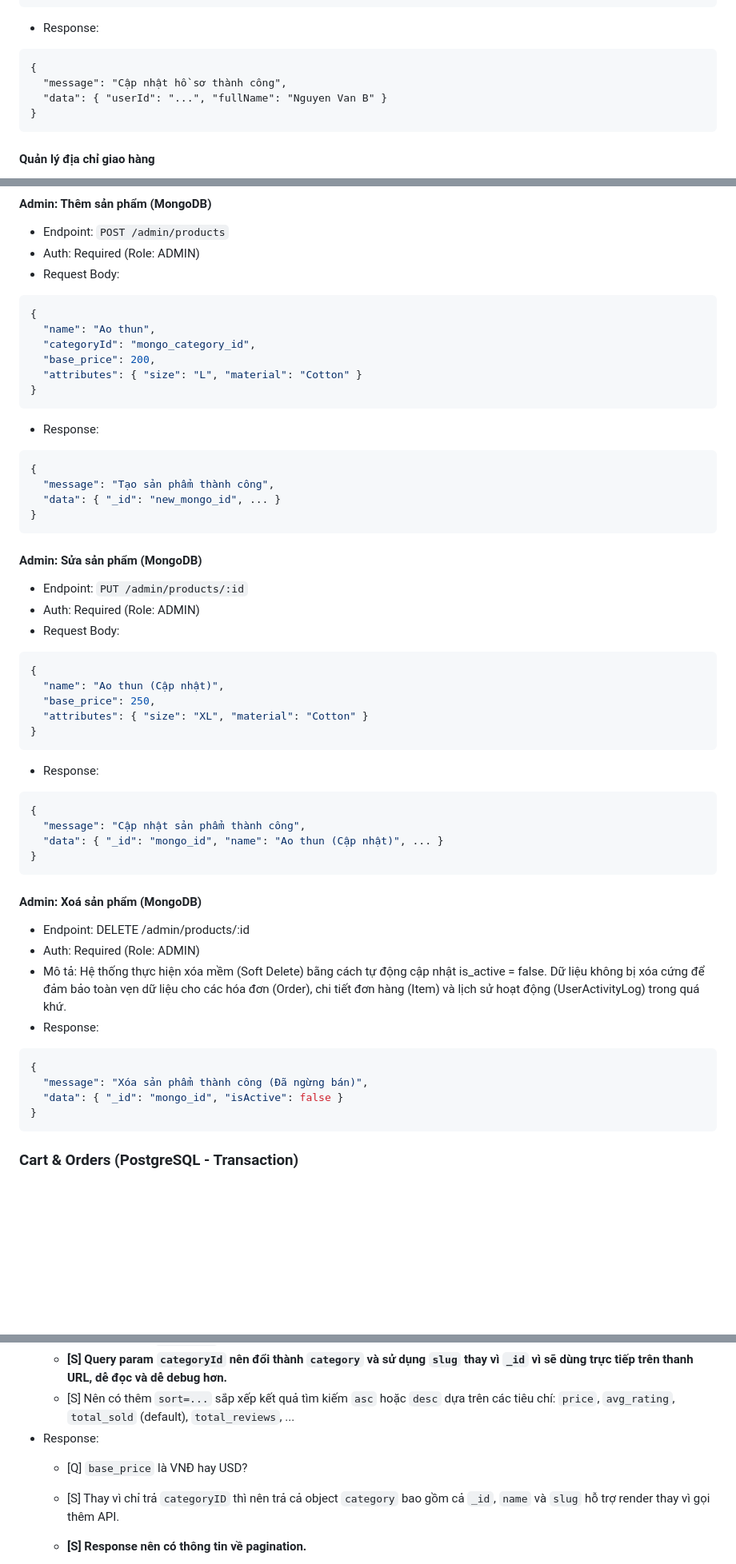
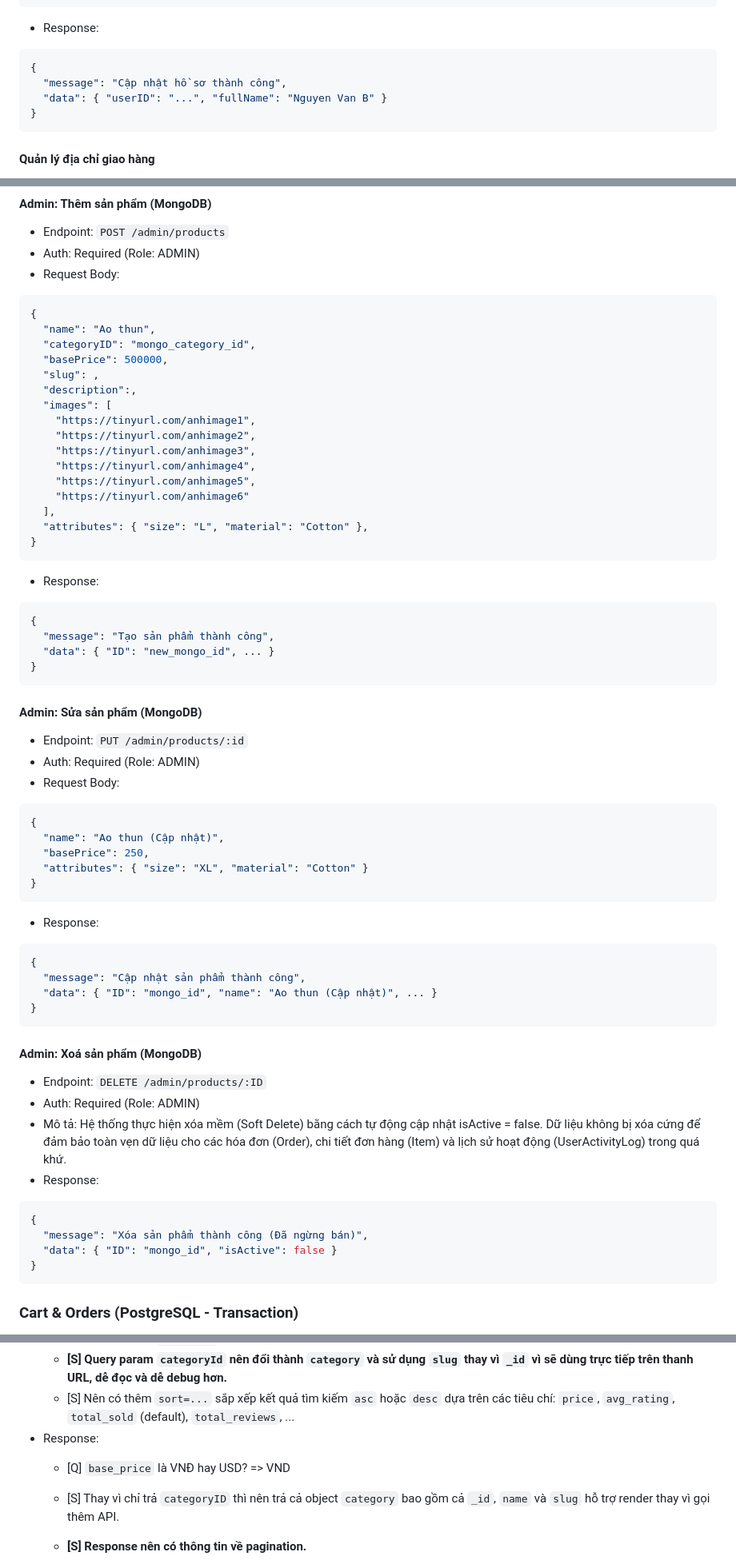
Before and after one commit to nxhhoang/CO3021-DBMS-APP, a Markdown page: API.md, 3 parts joined by grey strips. Shown at 80% size. Rendered like a GitHub page; blank space fills up the shorter version.

````diff
--- a/API.md
+++ b/API.md
@@ -166,10 +187,10 @@ Chức năng: Quản lý thông tin cá nhân, Sổ địa chỉ
 
 - Response:
 
-```
+```json
 {
   "message": "Cập nhật hồ sơ thành công",
-  "data": { "userId": "...", "fullName": "Nguyen Van B" }
+  "data": { "userID": "...", "fullName": "Nguyen Van B" }
 }
 ```
 
@@ -306,9 +358,19 @@ Hỗ trợ tìm kiếm theo tên, categoryId, và attributes động (RAM, Color
 ```json
 {
   "name": "Ao thun",
-  "categoryId": "mongo_category_id",
-  "base_price": 200,
-  "attributes": { "size": "L", "material": "Cotton" }
+  "categoryID": "mongo_category_id",
+  "basePrice": 500000,
+  "slug": ,
+  "description":,
+  "images": [
+    "https://tinyurl.com/anhimage1",
+    "https://tinyurl.com/anhimage2",
+    "https://tinyurl.com/anhimage3",
+    "https://tinyurl.com/anhimage4",
+    "https://tinyurl.com/anhimage5",
+    "https://tinyurl.com/anhimage6"
+  ],
+  "attributes": { "size": "L", "material": "Cotton" },
 }
 ```
 
@@ -317,7 +379,7 @@ Hỗ trợ tìm kiếm theo tên, categoryId, và attributes động (RAM, Color
 ```json
 {
   "message": "Tạo sản phẩm thành công",
-  "data": { "_id": "new_mongo_id", ... }
+  "data": { "ID": "new_mongo_id", ... }
 }
 ```
 
@@ -330,7 +392,7 @@ Hỗ trợ tìm kiếm theo tên, categoryId, và attributes động (RAM, Color
 ```json
 {
   "name": "Ao thun (Cập nhật)",
-  "base_price": 250,
+  "basePrice": 250,
   "attributes": { "size": "XL", "material": "Cotton" }
 }
 ```
@@ -340,21 +402,21 @@ Hỗ trợ tìm kiếm theo tên, categoryId, và attributes động (RAM, Color
 ```json
 {
   "message": "Cập nhật sản phẩm thành công",
-  "data": { "_id": "mongo_id", "name": "Ao thun (Cập nhật)", ... }
+  "data": { "ID": "mongo_id", "name": "Ao thun (Cập nhật)", ... }
 }
 ```
 
 #### Admin: Xoá sản phẩm (MongoDB)
 
-- Endpoint: DELETE /admin/products/:id
+- Endpoint: `DELETE /admin/products/:ID`
 - Auth: Required (Role: ADMIN)
-- Mô tả: Hệ thống thực hiện xóa mềm (Soft Delete) bằng cách tự động cập nhật is_active = false. Dữ liệu không bị xóa cứng để đảm bảo toàn vẹn dữ liệu cho các hóa đơn (Order), chi tiết đơn hàng (Item) và lịch sử hoạt động (UserActivityLog) trong quá khứ.
+- Mô tả: Hệ thống thực hiện xóa mềm (Soft Delete) bằng cách tự động cập nhật isActive = false. Dữ liệu không bị xóa cứng để đảm bảo toàn vẹn dữ liệu cho các hóa đơn (Order), chi tiết đơn hàng (Item) và lịch sử hoạt động (UserActivityLog) trong quá khứ.
 - Response:
 
 ```json
 {
   "message": "Xóa sản phẩm thành công (Đã ngừng bán)",
-  "data": { "_id": "mongo_id", "isActive": false }
+  "data": { "ID": "mongo_id", "isActive": false }
 }
 ```
 
@@ -808,7 +824,7 @@ Chức năng: Lấy danh sách Danh mục (Public)
   - **[S] Query param `categoryId` nên đổi thành `category` và sử dụng `slug` thay vì `_id` vì sẽ dùng trực tiếp trên thanh URL, dễ đọc và dễ debug hơn.**
   - [S] Nên có thêm `sort=...` sắp xếp kết quả tìm kiếm `asc` hoặc `desc` dựa trên các tiêu chí: `price`, `avg_rating`, `total_sold` (default), `total_reviews`, ...
 - Response:
-  - [Q] `base_price` là VNĐ hay USD?
+  - [Q] `base_price` là VNĐ hay USD? => VND
   - [S] Thay vì chỉ trả `categoryID` thì nên trả cả object `category` bao gồm cả `_id`, `name` và `slug` hỗ trợ render thay vì gọi thêm API.
 
   - **[S] Response nên có thông tin về pagination.**
````
Also changed, not shown: other parts of API.md (+103 -93 lines).
